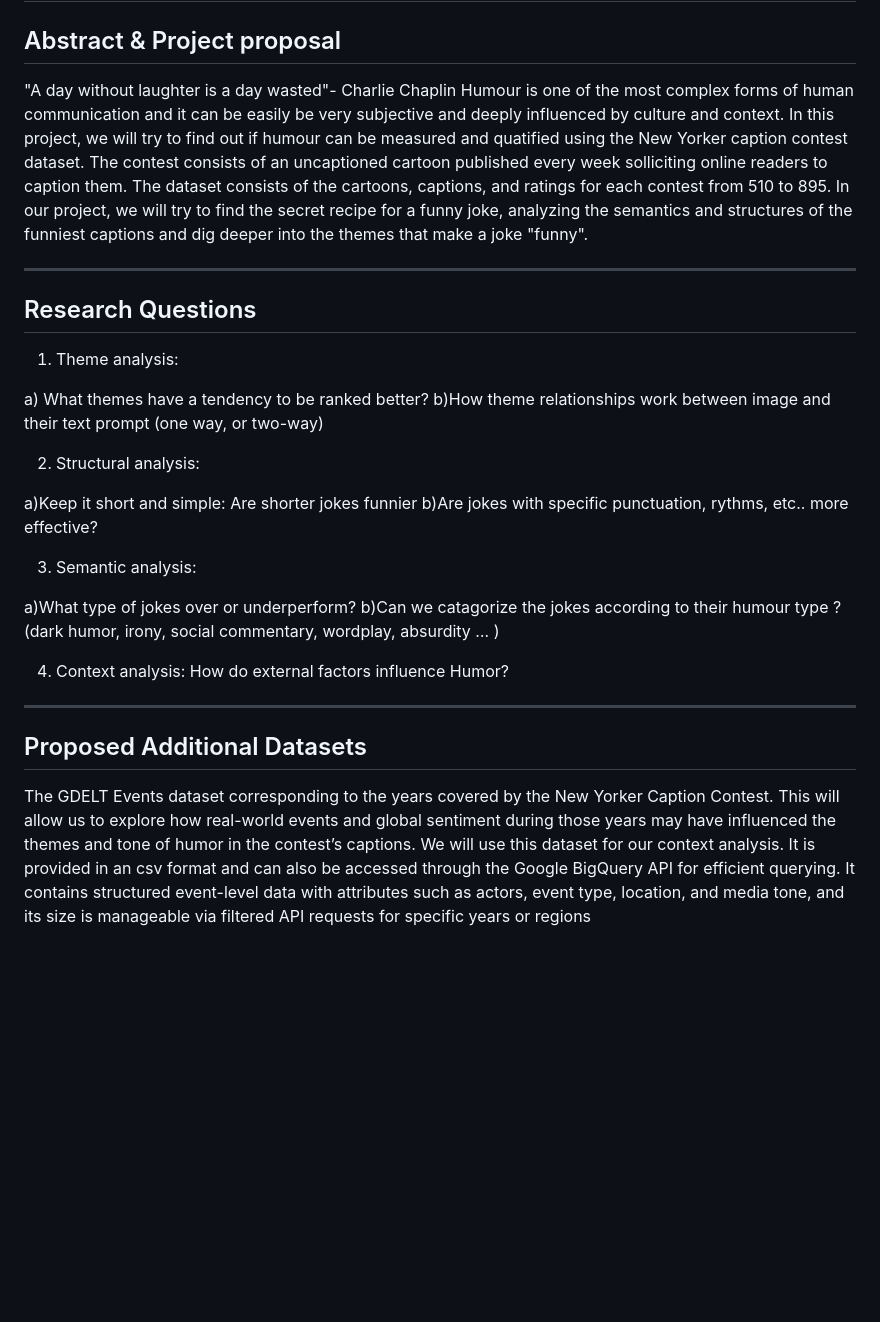
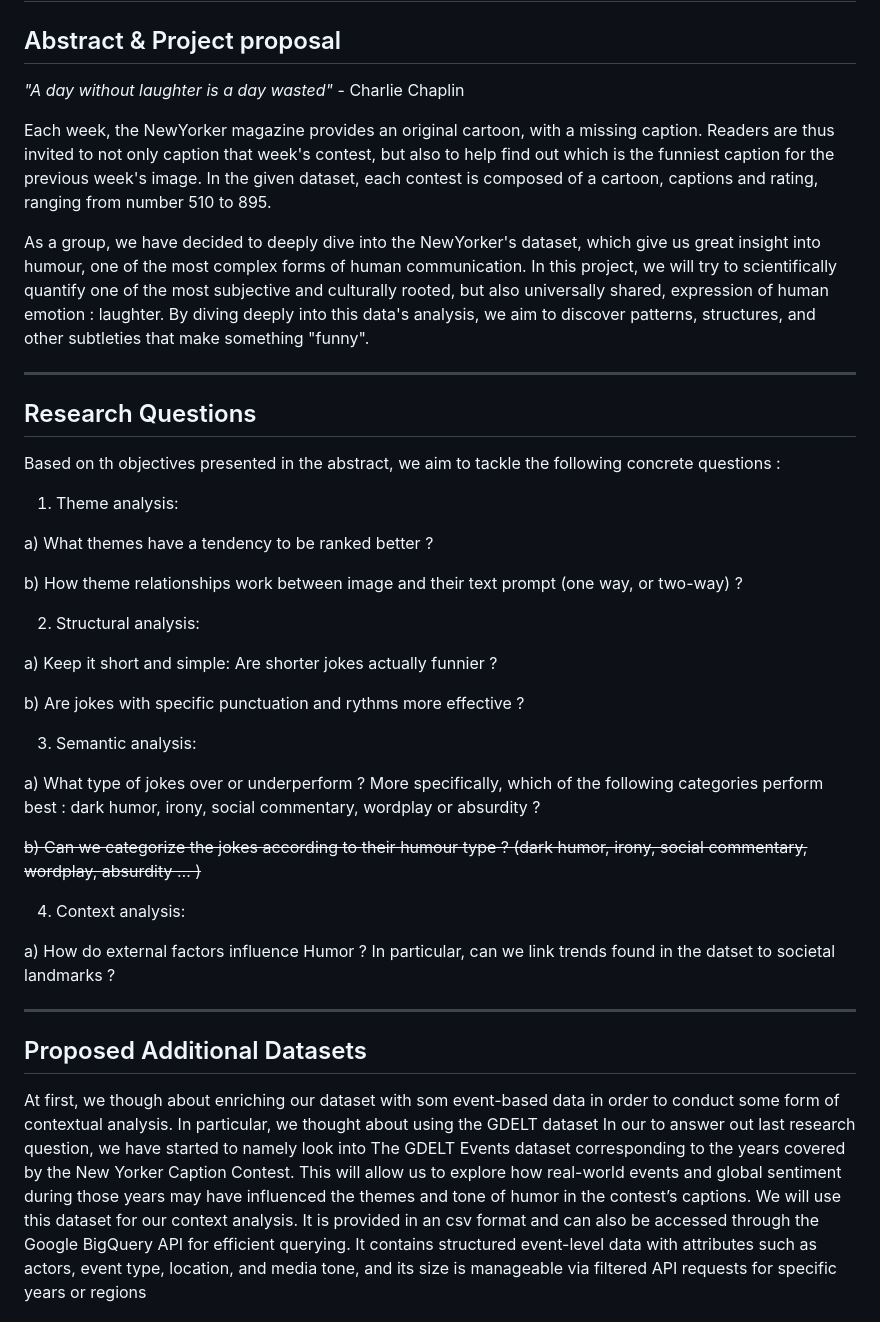
Before and after one commit to epfl-ada/ada-2025-project-json-derulo, a Markdown page: src/Milestone_P2/P2_README.md, the part around the change. GitHub-like rendering; blank space fills up the shorter version.

```diff
--- a/src/Milestone_P2/P2_README.md
+++ b/src/Milestone_P2/P2_README.md
@@ -2,35 +2,45 @@
 
 ## Abstract & Project proposal
 
-"A day without laughter is a day wasted"- Charlie Chaplin
-Humour is one of the most complex forms of human communication and it can be easily be very subjective and  deeply influenced by culture and context. In this project, we will try to find out if humour can be measured and quatified using the New Yorker caption contest dataset. The contest consists of an uncaptioned cartoon published every week solliciting online readers to caption them. The dataset consists of the cartoons, captions, and ratings for each contest from 510 to 895. In our project, we will try to find the secret recipe for a funny joke, analyzing the semantics and structures of the funniest captions and dig deeper into the themes that make a joke "funny".
+_"A day without laughter is a day wasted"_ - Charlie Chaplin
+
+Each week, the NewYorker magazine provides an original cartoon, with a missing caption. Readers are thus invited to not only caption that week's contest, but also to help find out which is the funniest caption for the previous week's image. In the given dataset, each contest is composed of a cartoon, captions and rating, ranging from number 510 to 895.
+
+As a group, we have decided to deeply dive into the NewYorker's dataset, which give us great insight into humour, one of the most complex forms of human communication. In this project, we will try to scientifically quantify one of the most subjective and culturally rooted, but also universally shared, expression of human emotion : laughter. By diving deeply into this data's analysis, we aim to discover patterns, structures, and other subtleties that make something "funny".
+
+---
+
+## Research Questions
+Based on th objectives presented in the abstract, we aim to tackle the following concrete questions :
+
+1. Theme analysis:
+
+ a) What themes have a tendency to be ranked better ?
+
+ b) How theme relationships work between image and their text prompt (one way, or two-way) ?
+
+2. Structural analysis:
+
+ a) Keep it short and simple: Are shorter jokes actually funnier ?
+
+ b) Are jokes with specific punctuation and rythms more effective ?
+
+3. Semantic analysis:
+
+ a) What type of jokes over or underperform ? More specifically, which of the following categories perform best : dark humor, irony, social commentary, wordplay or absurdity ?
+
+ ~~b) Can we categorize the jokes according to their humour type ? (dark humor, irony, social commentary, wordplay, absurdity … )~~
+
+4. Context analysis:
+
+a) How do external factors influence Humor ? In particular, can we link trends found in the datset to societal landmarks ?
 
 
 ---
 
-## Research Questions
-1. Theme analysis:
-
- a) What themes have a tendency to be ranked better?
- b)How theme relationships work between image and their text prompt (one way, or two-way)
-
-2. Structural analysis:
-
- a)Keep it short and simple: Are shorter jokes funnier
- b)Are jokes with specific punctuation, rythms, etc.. more effective?
-
-3. Semantic analysis:
-
- a)What type of jokes over or underperform?
- b)Can we catagorize the jokes according to their humour type ?(dark humor, irony, social commentary, wordplay, absurdity … )
-
-4. Context analysis:
-How do external factors influence Humor?
-
----
-
 ## Proposed Additional Datasets
-
+At first, we though about enriching our dataset with som event-based data in order to conduct some form of contextual analysis. In particular, we thought about using the GDELT dataset
+In our to answer out last research question, we have started to namely look into
  The GDELT Events dataset corresponding to the years covered by the New Yorker Caption Contest. This will allow us to explore how real-world events and global sentiment during those years may have influenced the themes and tone of humor in the contest’s captions. We will use this dataset for our context analysis. It is provided in an csv format and can also be accessed through the Google BigQuery API for efficient querying. It contains structured event-level data with attributes such as actors, event type, location, and media tone, and its size is manageable via filtered API requests for specific years or regions
 
 ## Methods
```
